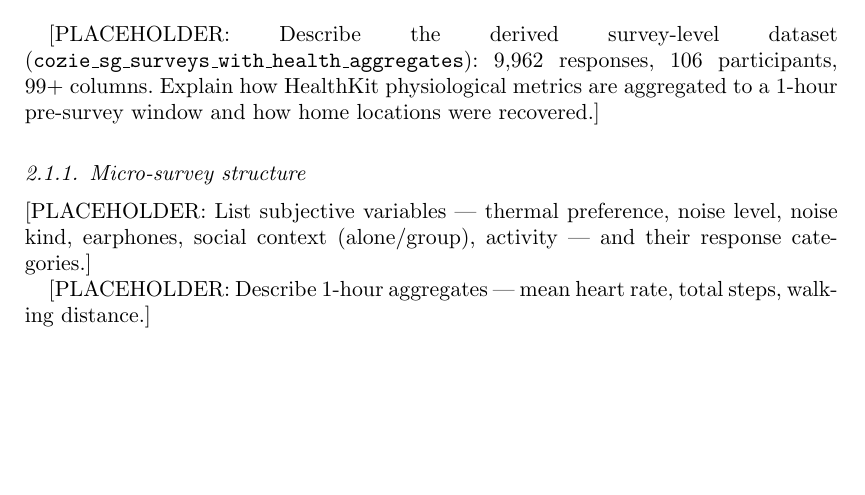
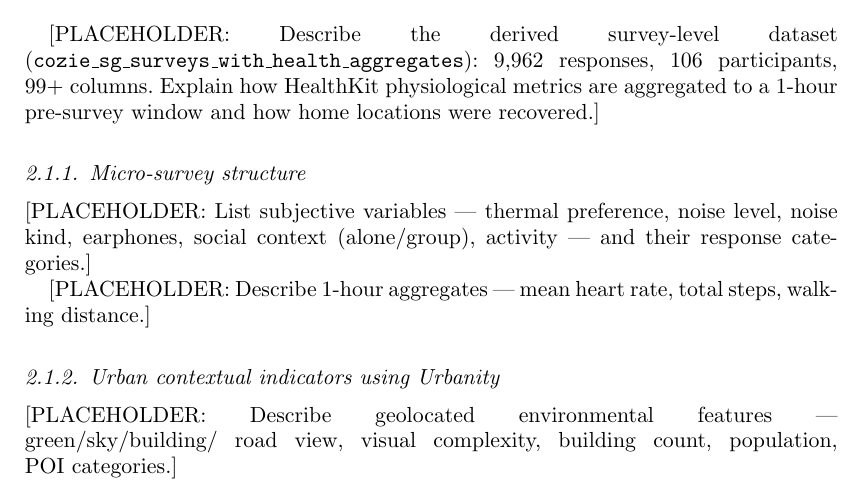
Before and after one commit to buds-lab/cozie-singapore-journal-paper, a LaTeX document (main.tex): part of page 2 of 10, cut so that both start at the same text, the shorter picture padded with empty space. Compiled offline with pdfLaTeX.

Commit message:
Uncomment urban contextual indicators section

```diff
--- a/main.tex
+++ b/main.tex
@@ -132,9 +132,9 @@ response categories.]
 [PLACEHOLDER: Describe 1-hour aggregates --- mean heart rate, total steps,
 walking distance.]
 
-% \subsubsection{Urban contextual indicators using Urbanity}\label{sec:methods-urbanform}
-% [PLACEHOLDER: Describe geolocated environmental features --- green/sky/building/
-% road view, visual complexity, building count, population, POI categories.]
+\subsubsection{Urban contextual indicators using Urbanity}\label{sec:methods-urbanform}
+[PLACEHOLDER: Describe geolocated environmental features --- green/sky/building/
+road view, visual complexity, building count, population, POI categories.]
 
 \subsubsection{Weather data}\label{sec:methods-weather}
 [PLACEHOLDER: Describe the nearest-station weather aggregation --- air
```
